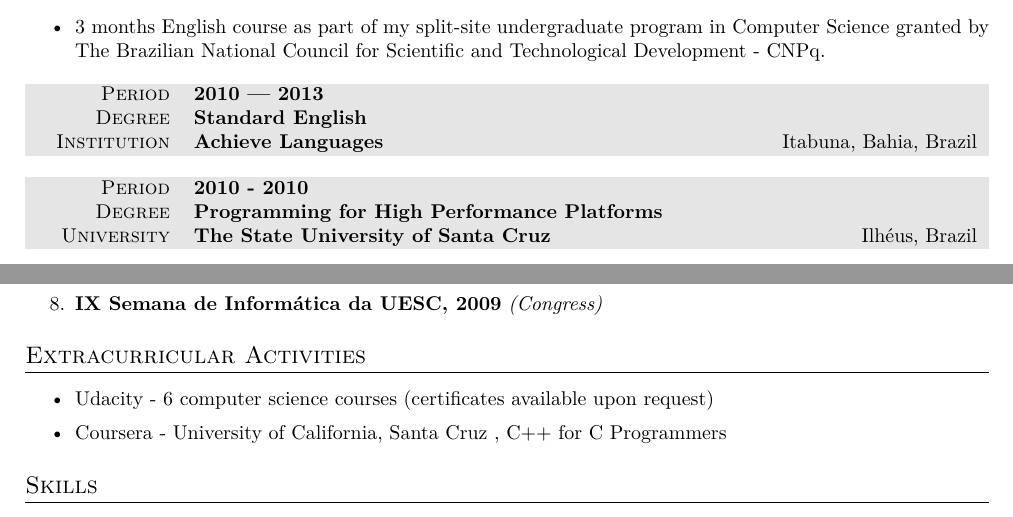
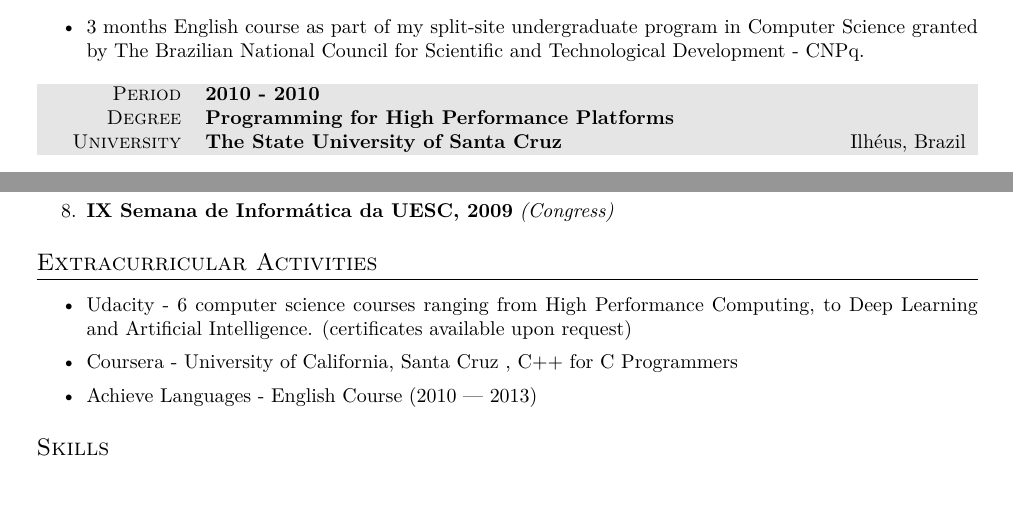
Before and after one commit to sthalles/resume, a LaTeX CV (English-Extended/resume.tex): two parts of pages 1 and 3 of 4, joined at a grey line, cut so that both start at the same text, the shorter picture padded with empty space. Compiled offline with XeLaTeX; a missing font is replaced by an installed copy or a similar font.

Commit message:
finished extended resume updates

```diff
--- a/English-Extended/resume.tex
+++ b/English-Extended/resume.tex
@@ -30,7 +30,7 @@
 \usepackage{fontspec} % Allows font customization
 \usepackage{hyperref}
 \usepackage{mdwlist}
-\usepackage[top=3.0cm,left=2.0cm,right=2.0cm,bottom=2.0cm]{geometry} %margens
+\usepackage[top=3.0cm,left=2.2cm,right=2.2cm,bottom=2.2cm]{geometry} %margens
 \usepackage{fontspec}
 
 \usepackage{polyglossia}
@@ -136,14 +136,6 @@
 \begin{itemize}\itemsep1.5pt
 \item 3 months English course as part of my split-site undergraduate program in Computer Science granted by The Brazilian National Council for Scientific and Technological Development - CNPq.
 \end{itemize}
-
-\begin{center}
-\begin{tabularx}{1.0\linewidth}{>{\raggedleft\scshape}p{2.34cm}X}
-\gray Period & \textbf{2010 --- 2013}\\
-\gray Degree & \textbf{Standard English}\\
-\gray Institution & \textbf{Achieve Languages} \hfill Itabuna, Bahia, Brazil\\
-\end{tabularx}
-\end{center}
 
 \begin{center}
 \begin{tabularx}{1.0\linewidth}{>{\raggedleft\scshape}p{2.34cm}X}
@@ -334,8 +326,9 @@
 \section{Extracurricular Activities}
 \begin{center}
 \begin{itemize}\itemsep1.5pt
-\item Udacity - 6 computer science courses (certificates available upon request)
+\item Udacity - 6 computer science courses ranging from High Performance Computing, to Deep Learning and Artificial Intelligence. (certificates available upon request)
 \item Coursera - University of California, Santa Cruz , C++ for C Programmers
+\item Achieve Languages - English Course (2010 --- 2013)
 
 % \item Udacity Introduction to Computer Science Building a Search Engine
 % \item Udacity Introduction to Parallel Programming using NVIDIA CUDA
```
Also changed, not shown: English-Extended/resume.pdf, 2 other files.
